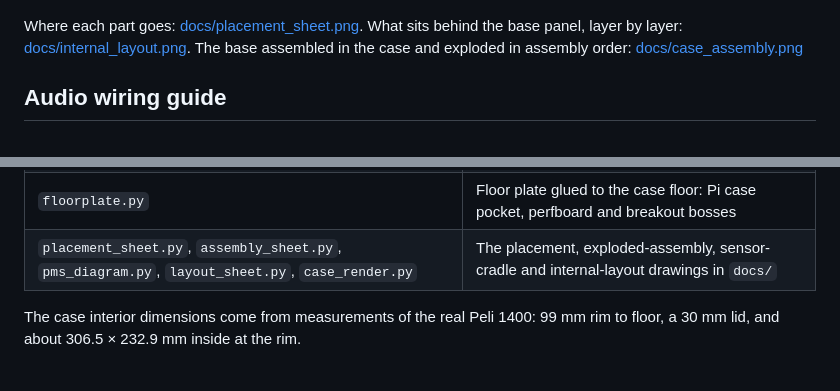
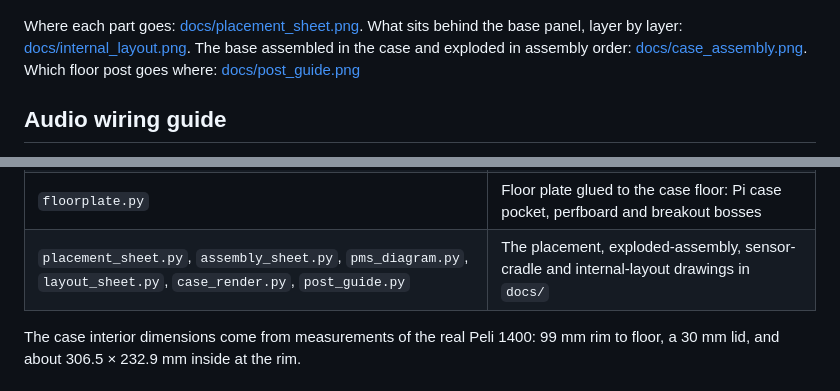
Before and after one commit to markt1600/fieldstation-cyber-deck, a Markdown page: hardware/README.md, 2 parts joined by grey strips. Rendered like a GitHub page.

Commit message:
Add post_guide.png: where each floor post goes
Co-Authored-By: Claude Opus 5.5 <noreply@anthropic.com>
Claude-Session: https://claude.ai/code/session_015Mjdpdd6ef1wmGCnczCrjc

```diff
--- a/hardware/README.md
+++ b/hardware/README.md
@@ -4,7 +4,7 @@ The 3D-printed enclosure for the FieldStation cyber deck: a Peli 1400 case stand
 
 ![Assembly](docs/assembly_sheet.png)
 
-Where each part goes: [docs/placement_sheet.png](docs/placement_sheet.png). What sits behind the base panel, layer by layer: [docs/internal_layout.png](docs/internal_layout.png). The base assembled in the case and exploded in assembly order: [docs/case_assembly.png](docs/case_assembly.png)
+Where each part goes: [docs/placement_sheet.png](docs/placement_sheet.png). What sits behind the base panel, layer by layer: [docs/internal_layout.png](docs/internal_layout.png). The base assembled in the case and exploded in assembly order: [docs/case_assembly.png](docs/case_assembly.png). Which floor post goes where: [docs/post_guide.png](docs/post_guide.png)
 
 ## Audio wiring guide
 
@@ -95,7 +95,7 @@ python placement_sheet.py # redraws ../docs/placement_sheet.png
 | `pms7003_v2.py` | Ducted PMS7003 cradle |
 | `kickstand.py` | Slim kickstand: hinge plate with a short stop wedge, flat 22 × 5 mm leg |
 | `floorplate.py` | Floor plate glued to the case floor: Pi case pocket, perfboard and breakout bosses |
-| `placement_sheet.py`, `assembly_sheet.py`, `pms_diagram.py`, `layout_sheet.py`, `case_render.py` | The placement, exploded-assembly, sensor-cradle and internal-layout drawings in `docs/` |
+| `placement_sheet.py`, `assembly_sheet.py`, `pms_diagram.py`, `layout_sheet.py`, `case_render.py`, `post_guide.py` | The placement, exploded-assembly, sensor-cradle and internal-layout drawings in `docs/` |
 
 The case interior dimensions come from measurements of the real Peli 1400: 99 mm rim to floor, a 30 mm lid, and about 306.5 × 232.9 mm inside at the rim.
 
```
Also changed, not shown: hardware/docs/post_guide.png (added), 1 other file.
